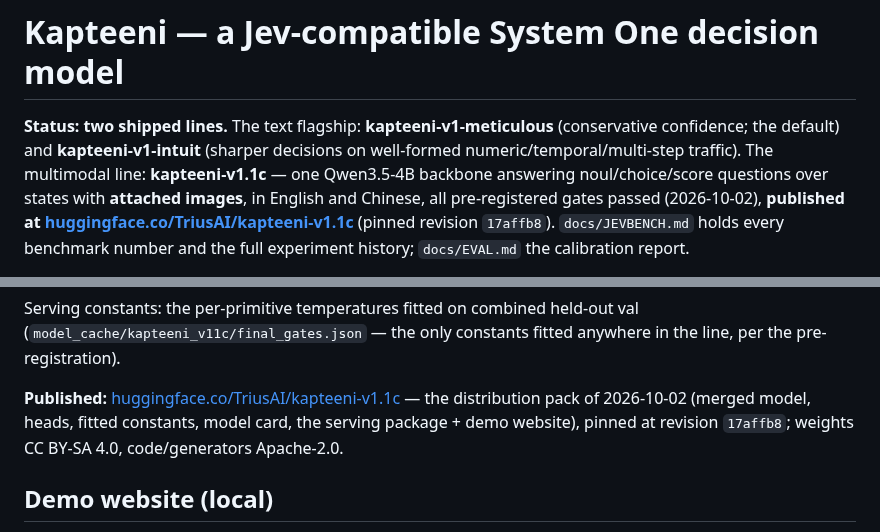
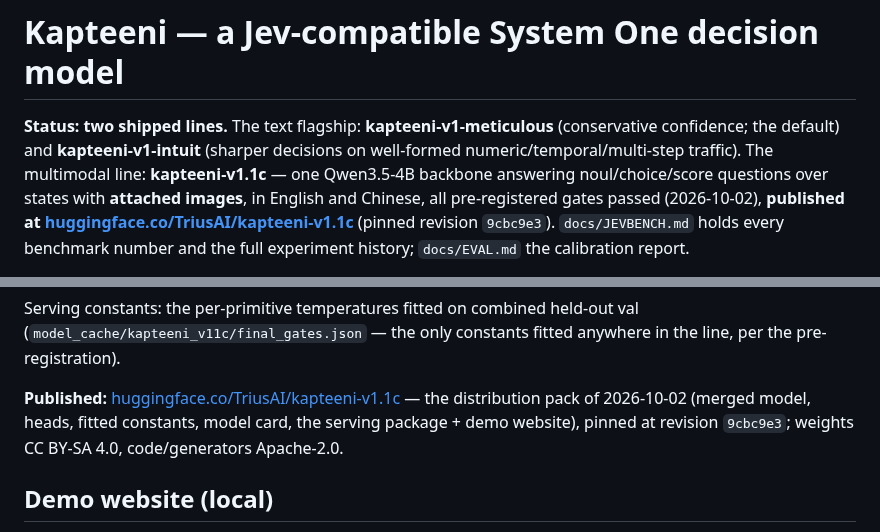
Before and after one commit to TriusAI/Kapteeni, a Markdown page: README.md, 2 parts joined by grey strips. GitHub-like rendering.

```diff
--- a/README.md
+++ b/README.md
@@ -7,7 +7,7 @@ line: **kapteeni-v1.1c** — one Qwen3.5-4B backbone answering noul/choice/score
 questions over states with **attached images**, in English and Chinese, all
 pre-registered gates passed (2026-10-02), **published at
 [huggingface.co/TriusAI/kapteeni-v1.1c](https://huggingface.co/TriusAI/kapteeni-v1.1c)**
-(pinned revision `17affb8`). `docs/JEVBENCH.md` holds every
+(pinned revision `9cbc9e3`). `docs/JEVBENCH.md` holds every
 benchmark number and the full experiment history; `docs/EVAL.md` the
 calibration report.
 
@@ -249,7 +249,7 @@ constants fitted anywhere in the line, per the pre-registration).
 **Published:** [huggingface.co/TriusAI/kapteeni-v1.1c](https://huggingface.co/TriusAI/kapteeni-v1.1c)
 — the distribution pack of 2026-10-02 (merged model, heads, fitted
 constants, model card, the serving package + demo website), pinned at
-revision `17affb8`; weights CC BY-SA 4.0, code/generators Apache-2.0.
+revision `9cbc9e3`; weights CC BY-SA 4.0, code/generators Apache-2.0.
 
 ## Demo website (local)
 
```
Also changed, not shown: WORKLOG.md (+13 -0 lines), docs/PUBLISH-HF.md (+1 -1 lines).
